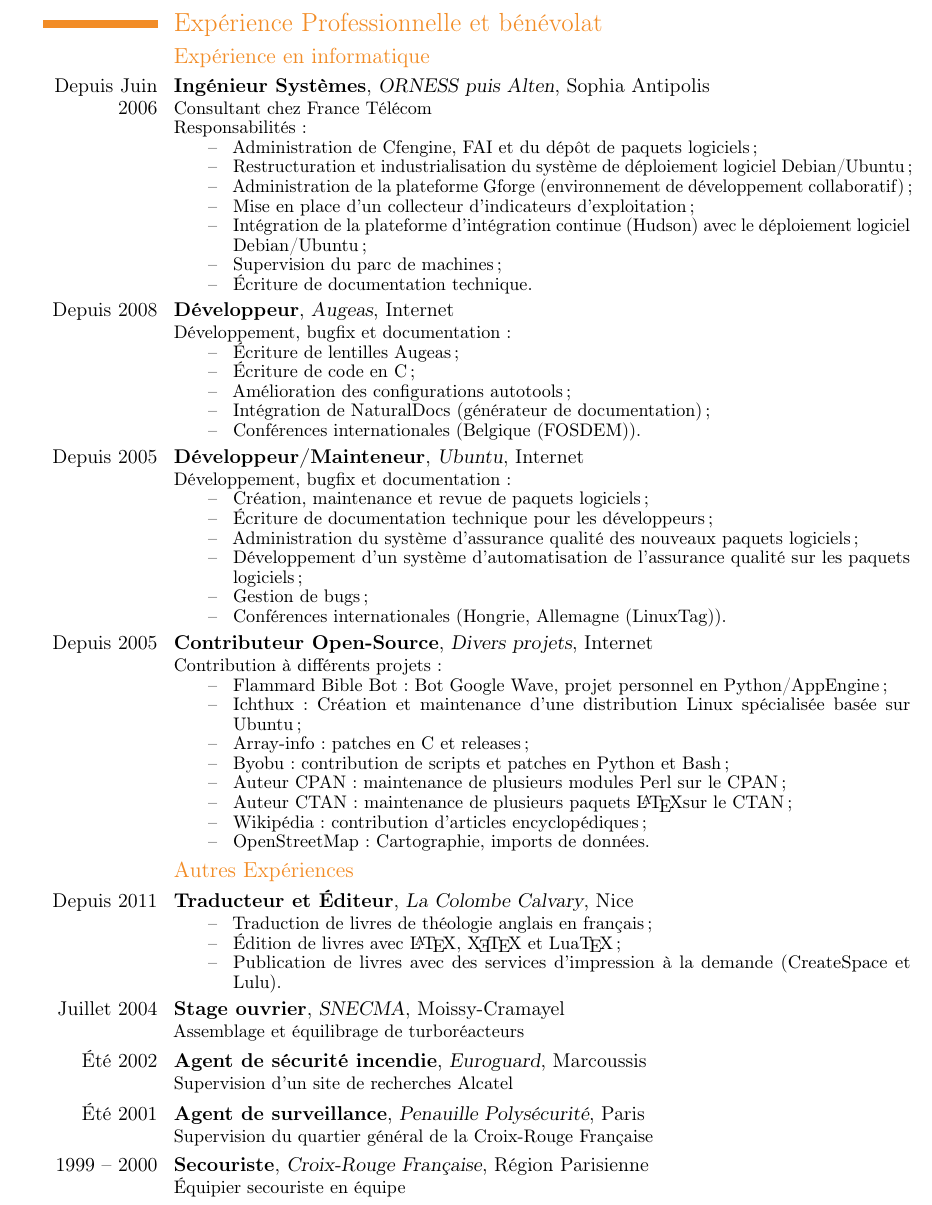
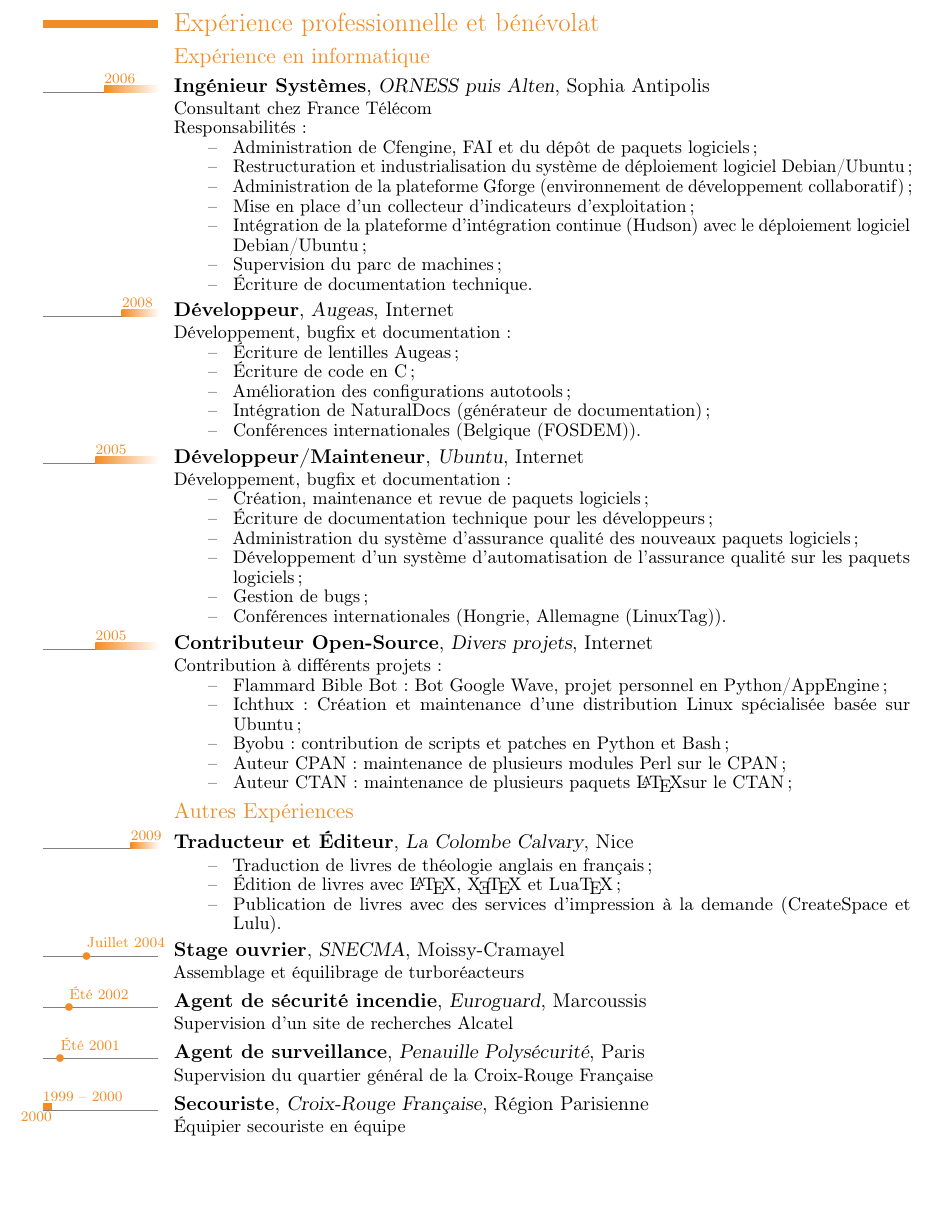
Before and after one commit to raphink/CV, a LaTeX CV (RaphaelPinson_fr.tex, which reads RaphaelPinson.sty): part of page 2 of 3, cut so that both start at the same text, the shorter picture padded with empty space. Compiled offline with pdfLaTeX.

Commit message:
Cleanup French CV, get rid of Array-info, Wikipedia & OpenStreetMap in Experience page

```diff
--- a/RaphaelPinson.sty
+++ b/RaphaelPinson.sty
@@ -28,6 +28,5 @@
 
 \usepackage{moderntimeline}
 
-\tlmaxdates{1999}{2013}
+\tlmaxdates{1999}{2012}
 \tlwidth{0.8ex}
-\tltext{\tiny}
--- a/RaphaelPinson_fr.tex
+++ b/RaphaelPinson_fr.tex
@@ -91,9 +60,9 @@
 \newpage
 
 
-\section{Exp\'erience Professionnelle et b\'en\'evolat}
+\section{Exp\'erience professionnelle et b\'en\'evolat}
 \subsection{Exp\'erience en informatique}
-\cventry{Depuis Juin 2006}{Ing\'enieur Syst\`emes}{\href{http://www.orness.com}{ORNESS} puis \href{http://www.alten.fr}{Alten}}{Sophia Antipolis}{}{Consultant chez \href{http://orange.com/fr_FR/index.jsp}{France T\'el\'ecom}\newline{}%
+\tlcventry{2006}{0}{Ing\'enieur Syst\`emes}{\href{http://www.orness.com}{ORNESS} puis \href{http://www.alten.fr}{Alten}}{Sophia Antipolis}{}{Consultant chez \href{http://orange.com/fr_FR/index.jsp}{France T\'el\'ecom}\newline{}%
 Responsabilit\'es:
 \begin{itemize}
  \item Administration de Cfengine, FAI et du d\'ep\^ot de paquets logiciels ;
@@ -105,7 +74,7 @@
  \item \'Ecriture de documentation technique.
 \end{itemize}}
 
-\cventry{Depuis 2008}{D\'eveloppeur}{\href{http://www.augeas.net}{Augeas}}{Internet}{}{D\'eveloppement, bugfix et documentation:
+\tlcventry{2008}{0}{D\'eveloppeur}{\href{http://www.augeas.net}{Augeas}}{Internet}{}{D\'eveloppement, bugfix et documentation:
 \begin{itemize}%
  \item \'Ecriture de lentilles Augeas ;
  \item \'Ecriture de code en C ;
@@ -114,7 +83,7 @@
  \item Conf\'erences internationales (Belgique (\href{http://archive.fosdem.org/2009/schedule/events/fedora_augeas}{FOSDEM})).
 \end{itemize}}
 
-\cventry{Depuis 2005}{\href{https://launchpad.net/~raphink}{D\'eveloppeur/Mainteneur}}{\href{http://www.ubuntu.com}{Ubuntu}}{Internet}{}{D\'eveloppement, bugfix et documentation:
+\tlcventry{2005}{0}{\href{https://launchpad.net/~raphink}{D\'eveloppeur/Mainteneur}}{\href{http://www.ubuntu.com}{Ubuntu}}{Internet}{}{D\'eveloppement, bugfix et documentation:
 \begin{itemize}%
  \item Cr\'eation, maintenance et revue de paquets logiciels ;
  \item \'Ecriture de documentation technique pour les d\'eveloppeurs ;
@@ -125,21 +94,18 @@
 \end{itemize}}
 
 
-\cventry{Depuis 2005}{Contributeur Open-Source}{\href{http://www.ohloh.net/accounts/raphink}{Divers projets}}{Internet}{}{Contribution \`a diff\'erents projets:
+\tlcventry{2005}{0}{Contributeur Open-Source}{\href{http://www.ohloh.net/accounts/raphink}{Divers projets}}{Internet}{}{Contribution \`a diff\'erents projets:
 \begin{itemize}%
  \item \href{https://launchpad.net/wavebiblebot}{Flammard Bible Bot}: Bot Google Wave, projet personnel en Python/AppEngine ;
  \item \href{http://www.ichthux.com}{Ichthux}: Cr\'eation et maintenance d'une distribution Linux sp\'ecialis\'ee bas\'ee sur Ubuntu ;
- \item \href{http://sourceforge.net/projects/array-info/}{Array-info}: patches en C et releases ;
  \item \href{https://launchpad.net/byobu}{Byobu}: contribution de scripts et patches en Python et Bash ;
  \item \href{http://search.cpan.org/~raphink}{Auteur CPAN}: maintenance de plusieurs modules Perl sur le CPAN;
  \item \href{http://www.ctan.org/author/id/pinson}{Auteur CTAN}: maintenance de plusieurs paquets \LaTeX sur le CTAN;
- \item \href{http://fr.wikipedia.org}{Wikip\'edia}: contribution d'articles encyclop\'ediques ;
- \item \href{http://openstreetmap.org}{OpenStreetMap}: Cartographie, imports de donn\'ees.
 \end{itemize}}
 
 
 \subsection{Autres Exp\'eriences}
-\cventry{Depuis 2011}{Traducteur et \'Editeur}{La Colombe Calvary}{Nice}{}{
+\tlcventry{2009}{0}{Traducteur et \'Editeur}{La Colombe Calvary}{Nice}{}{
 \begin{itemize}%
  \item Traduction de livres de théologie anglais en fran\c{c}ais ;
  \item \'Edition de livres avec \LaTeX{}, \XeTeX{} et \LuaTeX{} ;
@@ -147,15 +113,16 @@
 \end{itemize}
 }
 
-\cventry{Juillet 2004}{Stage ouvrier}{\href{http://www.snecma.com}{SNECMA}}{Moissy-Cramayel}{}{Assemblage et \'equilibrage de turbor\'eacteurs}
+\tldatelabelcventry{2004}{Juillet 2004}{Stage ouvrier}{\href{http://www.snecma.com}{SNECMA}}{Moissy-Cramayel}{}{Assemblage et \'equilibrage de turbor\'eacteurs}
 
-\cventry{\'Et\'e 2002}{Agent de s\'ecurit\'e incendie}{\href{http://www.euroguard.fr/}{Euroguard}}{Marcoussis}{}{Supervision d'un site de recherches Alcatel}
+\tldatelabelcventry{2002}{\'Et\'e 2002}{Agent de s\'ecurit\'e incendie}{\href{http://www.euroguard.fr/}{Euroguard}}{Marcoussis}{}{Supervision d'un site de recherches Alcatel}
 
-\cventry{\'Et\'e 2001}{Agent de surveillance}{Penauille Polys\'ecurit\'e}{Paris}{}{Supervision du quartier g\'en\'eral de la Croix-Rouge Fran\c{c}aise}
+\tldatelabelcventry{2001}{\'Et\'e 2001}{Agent de surveillance}{Penauille Polys\'ecurit\'e}{Paris}{}{Supervision du quartier g\'en\'eral de la Croix-Rouge Fran\c{c}aise}
 
-\cventry{1999 -- 2000}{Secouriste}{\href{http://www.croix-rouge.fr/}{Croix-Rouge Fran\c{c}aise}}{R\'egion Parisienne}{}{\'Equipier secouriste en \'equipe}
+\tllabelcventry{1999}{2000}{1999 -- 2000}{Secouriste}{\href{http://www.croix-rouge.fr/}{Croix-Rouge Fran\c{c}aise}}{R\'egion Parisienne}{}{\'Equipier secouriste en \'equipe}
 
 
+\pagebreak
 
 
 \section{\'Education}
```
Also changed, not shown: RaphaelPinson_en.tex (+1 -5 lines), RaphaelPinson_fr.tex (53 more changed lines).
